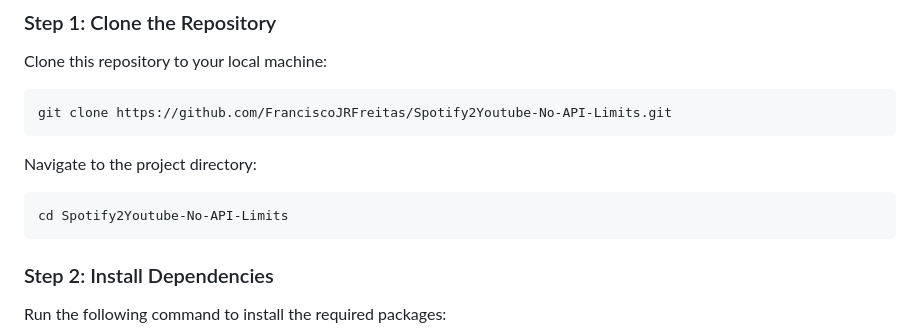
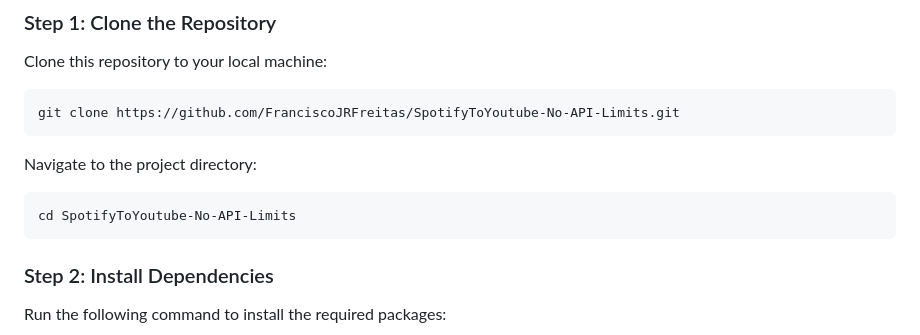
Before and after one commit to FranciscoJRFreitas/SpotifyToYoutube-No-API-Limits, a Markdown page: README.md, the part around the change. GitHub-like rendering.

````diff
--- a/README.md
+++ b/README.md
@@ -24,12 +24,12 @@ This script transfers tracks from any Spotify playlist to a YouTube playlist aut
 ### Step 1: Clone the Repository
 Clone this repository to your local machine:
 ```bash
-git clone https://github.com/FranciscoJRFreitas/Spotify2Youtube-No-API-Limits.git
+git clone https://github.com/FranciscoJRFreitas/SpotifyToYoutube-No-API-Limits.git
 ```
 
 Navigate to the project directory:
 ```
-cd Spotify2Youtube-No-API-Limits
+cd SpotifyToYoutube-No-API-Limits
 ```
 ### Step 2: Install Dependencies
 Run the following command to install the required packages:
````
